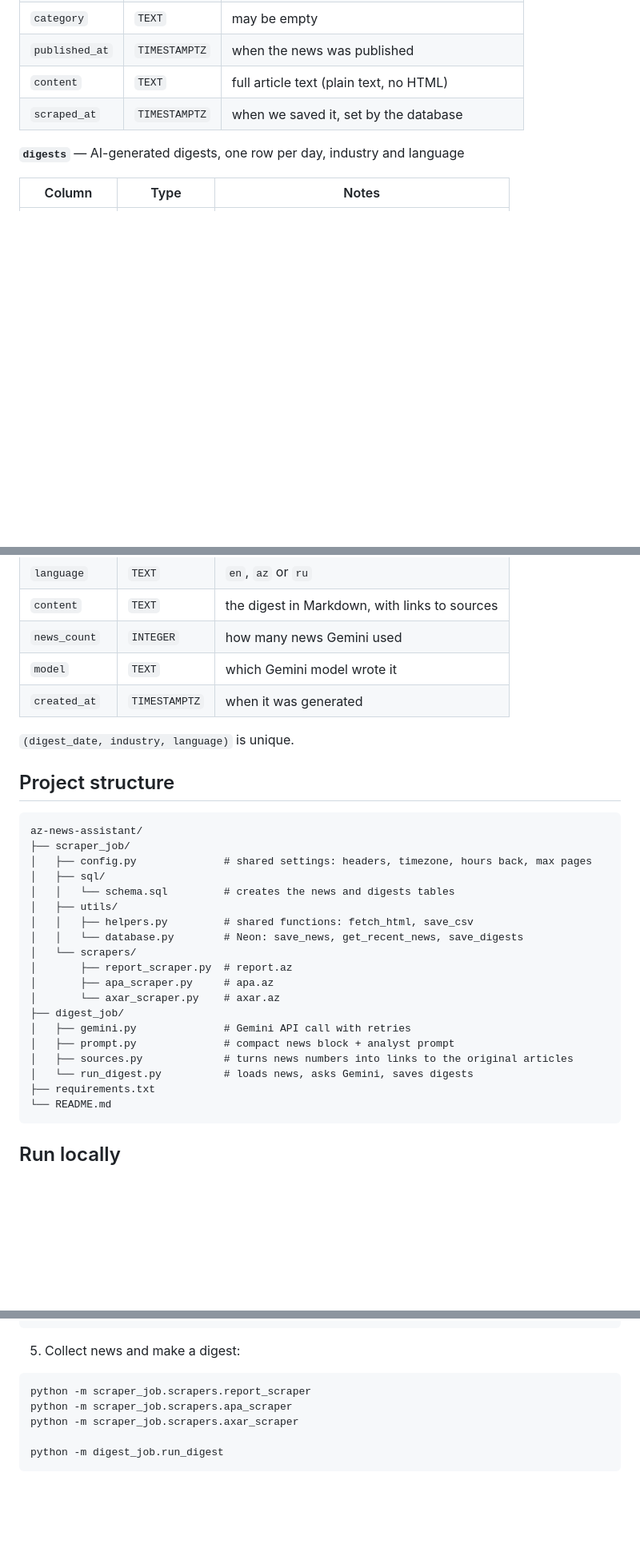
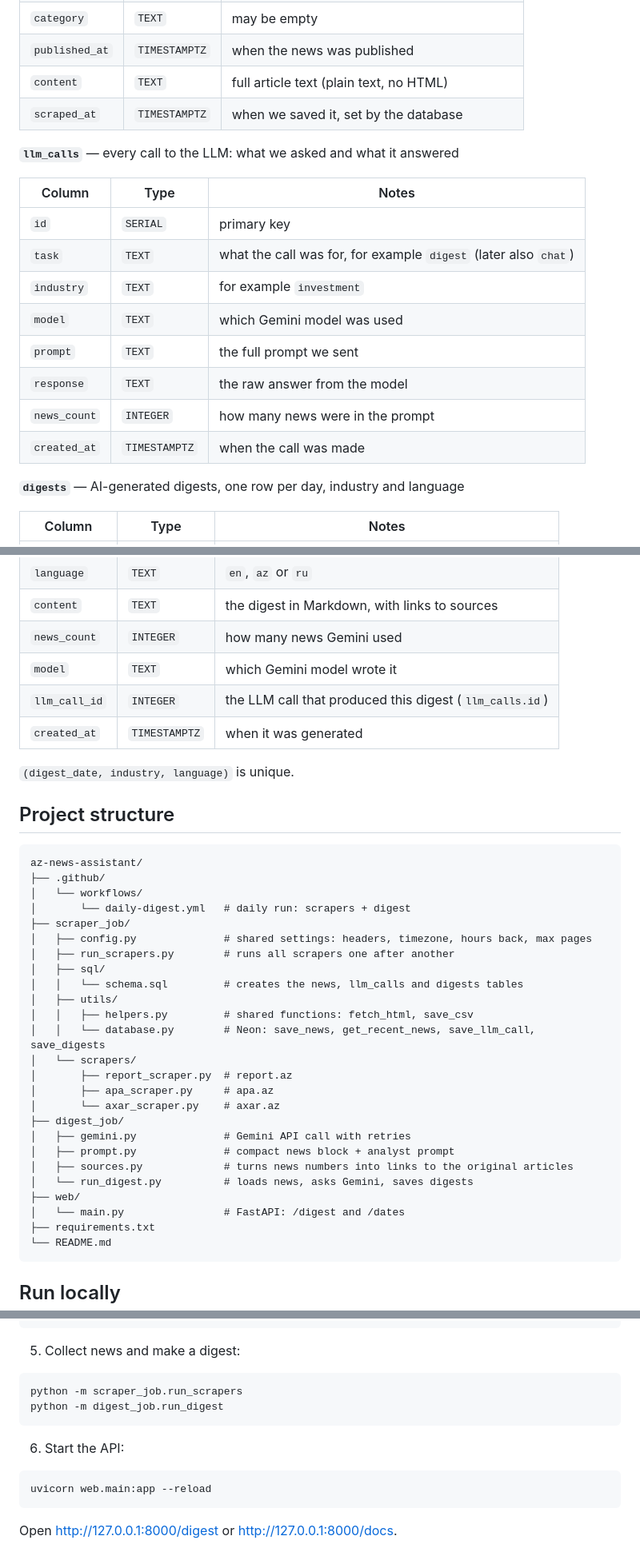
Before and after one commit to vbabazade8/az-news-assistant, a Markdown page: README.md, 3 parts joined by grey strips. Shown at 80% size. Drawn GitHub-style; blank space fills up the shorter version.

````diff
--- a/README.md
+++ b/README.md
@@ -86,6 +120,19 @@ Two tables ([schema](scraper_job/sql/schema.sql)):
 | `content` | `TEXT` | full article text (plain text, no HTML) |
 | `scraped_at` | `TIMESTAMPTZ` | when we saved it, set by the database |
 
+**`llm_calls`** — every call to the LLM: what we asked and what it answered
+
+| Column | Type | Notes |
+|---|---|---|
+| `id` | `SERIAL` | primary key |
+| `task` | `TEXT` | what the call was for, for example `digest` (later also `chat`) |
+| `industry` | `TEXT` | for example `investment` |
+| `model` | `TEXT` | which Gemini model was used |
+| `prompt` | `TEXT` | the full prompt we sent |
+| `response` | `TEXT` | the raw answer from the model |
+| `news_count` | `INTEGER` | how many news were in the prompt |
+| `created_at` | `TIMESTAMPTZ` | when the call was made |
+
 **`digests`** — AI-generated digests, one row per day, industry and language
 
 | Column | Type | Notes |
@@ -97,6 +144,7 @@ Two tables ([schema](scraper_job/sql/schema.sql)):
 | `content` | `TEXT` | the digest in Markdown, with links to sources |
 | `news_count` | `INTEGER` | how many news Gemini used |
 | `model` | `TEXT` | which Gemini model wrote it |
+| `llm_call_id` | `INTEGER` | the LLM call that produced this digest (`llm_calls.id`) |
 | `created_at` | `TIMESTAMPTZ` | when it was generated |
 
 `(digest_date, industry, language)` is unique.
@@ -105,13 +153,17 @@ Two tables ([schema](scraper_job/sql/schema.sql)):
 
 ```
 az-news-assistant/
+├── .github/
+│   └── workflows/
+│       └── daily-digest.yml   # daily run: scrapers + digest
 ├── scraper_job/
 │   ├── config.py              # shared settings: headers, timezone, hours back, max pages
+│   ├── run_scrapers.py        # runs all scrapers one after another
 │   ├── sql/
-│   │   └── schema.sql         # creates the news and digests tables
+│   │   └── schema.sql         # creates the news, llm_calls and digests tables
 │   ├── utils/
 │   │   ├── helpers.py         # shared functions: fetch_html, save_csv
-│   │   └── database.py        # Neon: save_news, get_recent_news, save_digests
+│   │   └── database.py        # Neon: save_news, get_recent_news, save_llm_call, save_digests
 │   └── scrapers/
 │       ├── report_scraper.py  # report.az
 │       ├── apa_scraper.py     # apa.az
@@ -121,6 +173,8 @@ az-news-assistant/
 │   ├── prompt.py              # compact news block + analyst prompt
 │   ├── sources.py             # turns news numbers into links to the original articles
 │   └── run_digest.py          # loads news, asks Gemini, saves digests
+├── web/
+│   └── main.py                # FastAPI: /digest and /dates
 ├── requirements.txt
 └── README.md
 ```
@@ -149,9 +203,14 @@ GEMINI_API_KEY=your-gemini-api-key
 5. Collect news and make a digest:
 
 ```bash
-python -m scraper_job.scrapers.report_scraper
-python -m scraper_job.scrapers.apa_scraper
-python -m scraper_job.scrapers.axar_scraper
-
+python -m scraper_job.run_scrapers
 python -m digest_job.run_digest
 ```
+
+6. Start the API:
+
+```bash
+uvicorn web.main:app --reload
+```
+
+Open http://127.0.0.1:8000/digest or http://127.0.0.1:8000/docs.
````
Also changed, not shown: other parts of README.md (+53 -19 lines).
